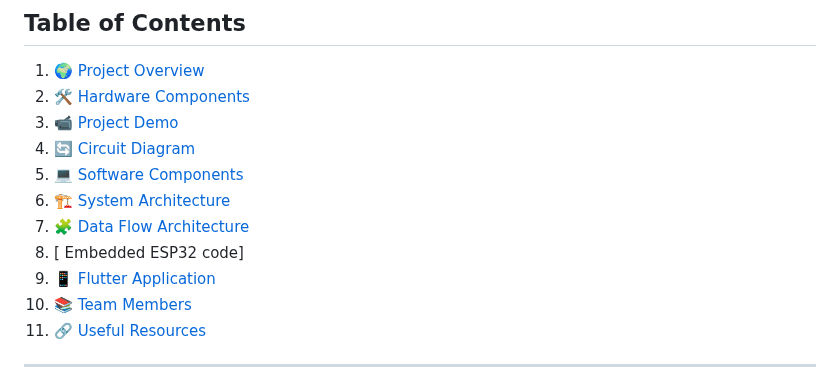
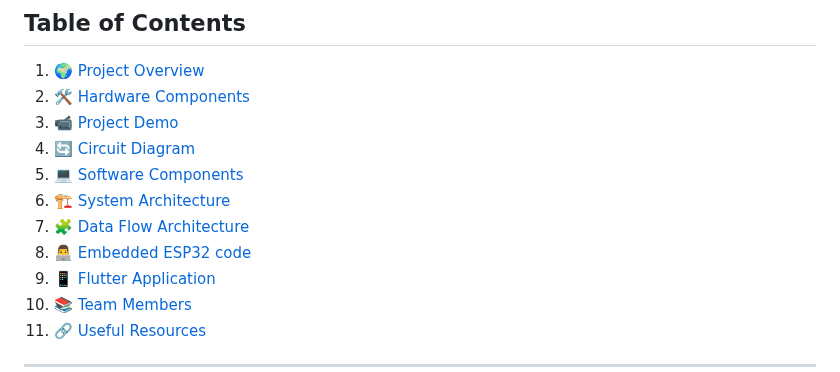
Before and after one commit to shyXguybyte/IoT-Plant-Monitoring-System, a Markdown page: README.md, the part around the change. GitHub-like rendering.

```diff
--- a/README.md
+++ b/README.md
@@ -13,7 +13,7 @@ Welcome to our IoT Plant Monitoring System project, developed as part of the 202
 5. [💻 Software Components](#-software-components)
 6. [🏗️ System Architecture](#️-system-architecture)
 7. [🧩 Data Flow Architecture](#-data-flow-architecture)
-8. [ Embedded ESP32 code]
+8. [👨‍💻 Embedded ESP32 code](#-embedded-esp32-code-overview)
 9. [📱 Flutter Application](#-flutter-application)
 10. [📚 Team Members](#-team-members)
 11. [🔗 Useful Resources](#-useful-resources)
```
